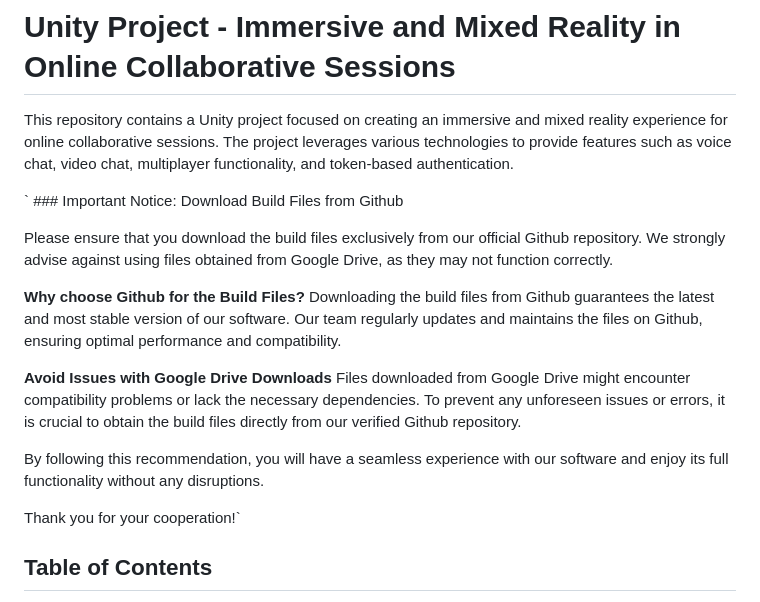
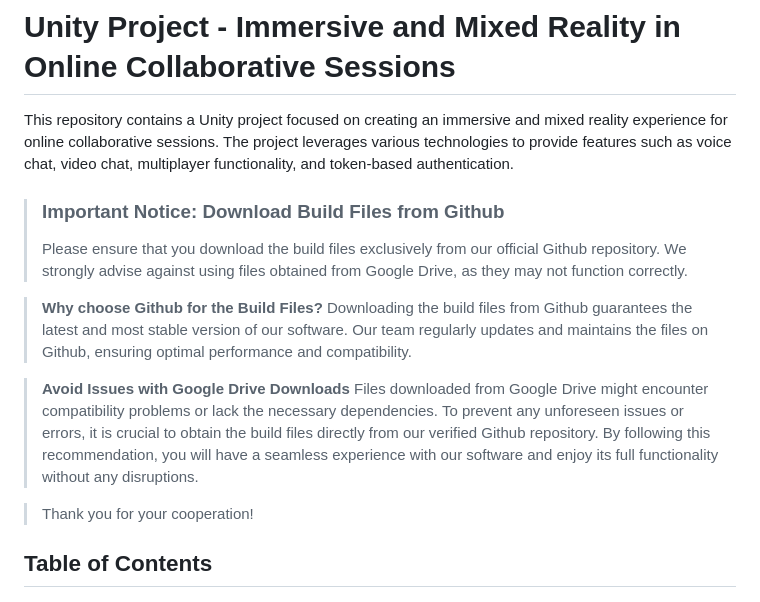
Before and after one commit to gokulkarthiksrihari/VirtuaLink, a Markdown page: README.md, the part around the change. Rendered like a GitHub page.

```diff
--- a/README.md
+++ b/README.md
@@ -2,19 +2,17 @@
 
 This repository contains a Unity project focused on creating an immersive and mixed reality experience for online collaborative sessions. The project leverages various technologies to provide features such as voice chat, video chat, multiplayer functionality, and token-based authentication.
 
-` ### Important Notice: Download Build Files from Github
+>### Important Notice: Download Build Files from Github
+   >Please ensure that you download the build files exclusively from our official Github repository. We strongly advise against using files obtained from Google Drive, as they may not function correctly.
 
-Please ensure that you download the build files exclusively from our official Github repository. We strongly advise against using files obtained from Google Drive, as they may not function correctly.
+>**Why choose Github for the Build Files?**
+   >Downloading the build files from Github guarantees the latest and most stable version of our software. Our team regularly updates and maintains the files on Github, ensuring optimal performance and compatibility.
 
-**Why choose Github for the Build Files?**
-Downloading the build files from Github guarantees the latest and most stable version of our software. Our team regularly updates and maintains the files on Github, ensuring optimal performance and compatibility.
+>**Avoid Issues with Google Drive Downloads**
+   >Files downloaded from Google Drive might encounter compatibility problems or lack the necessary dependencies. To prevent any unforeseen issues or errors, it is crucial to obtain the build files directly from our verified Github repository.
+   >By following this recommendation, you will have a seamless experience with our software and enjoy its full functionality without any disruptions.
 
-**Avoid Issues with Google Drive Downloads**
-Files downloaded from Google Drive might encounter compatibility problems or lack the necessary dependencies. To prevent any unforeseen issues or errors, it is crucial to obtain the build files directly from our verified Github repository.
-
-By following this recommendation, you will have a seamless experience with our software and enjoy its full functionality without any disruptions.
-
-Thank you for your cooperation!`
+>Thank you for your cooperation!
 
 ## Table of Contents
 - [Code Files](#code-files)
```
